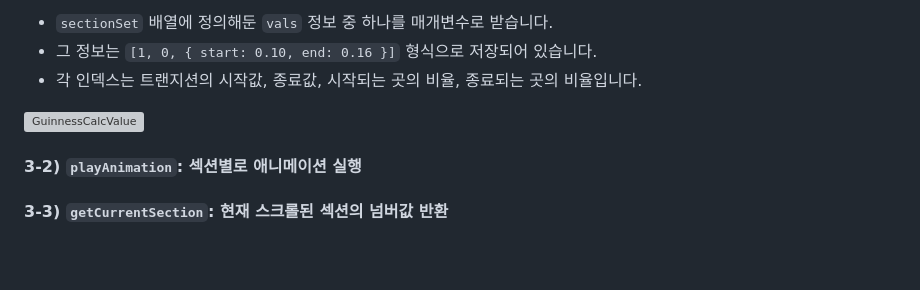
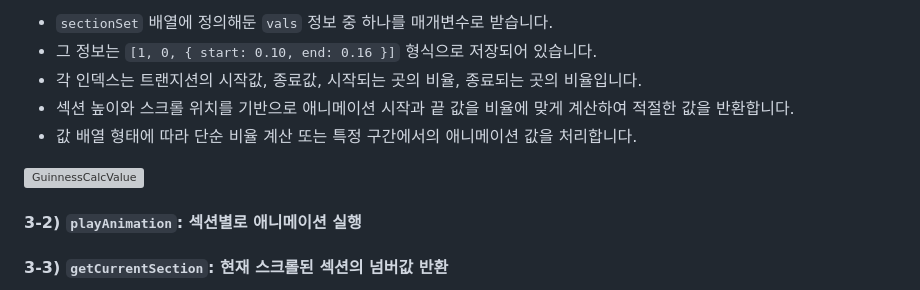
Before and after one commit to seongyurim/guinness-js-2023, a Markdown page: README.md, the part around the change. Rendered like a GitHub page; blank space fills up the shorter version; grey boxes are pictures that could not be loaded.

```diff
--- a/README.md
+++ b/README.md
@@ -79,8 +79,9 @@ const calcValue = function (values) {
 - `sectionSet` 배열에 정의해둔 `vals` 정보 중 하나를 매개변수로 받습니다.
 - 그 정보는 `[1, 0, { start: 0.10, end: 0.16 }]` 형식으로 저장되어 있습니다.
 - 각 인덱스는 트랜지션의 시작값, 종료값, 시작되는 곳의 비율, 종료되는 곳의 비율입니다.
+- 섹션 높이와 스크롤 위치를 기반으로 애니메이션 시작과 끝 값을 비율에 맞게 계산하여 적절한 값을 반환합니다.
+- 값 배열 형태에 따라 단순 비율 계산 또는 특정 구간에서의 애니메이션 값을 처리합니다.
 <img width="1133" alt="GuinnessCalcValue" src="https://github.com/user-attachments/assets/cc901336-91cf-4477-ae67-bcbf85a7a6d5">
-
 
 #### 3-2) `playAnimation`: 섹션별로 애니메이션 실행
 
```
